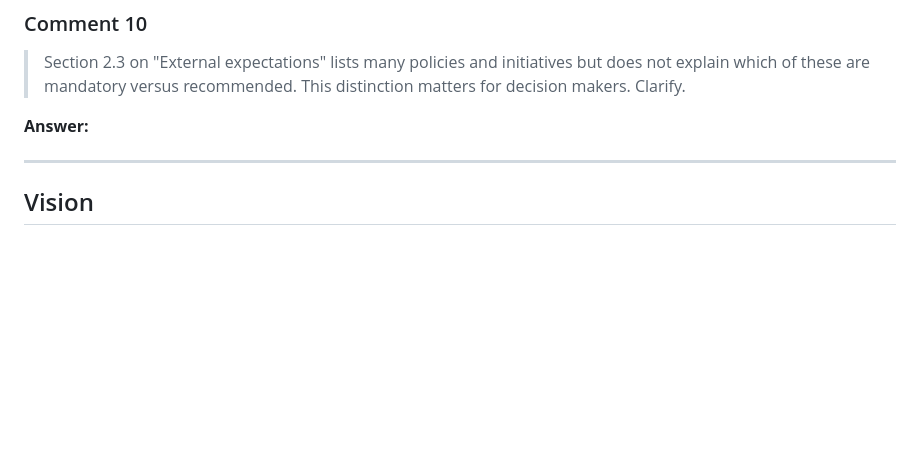
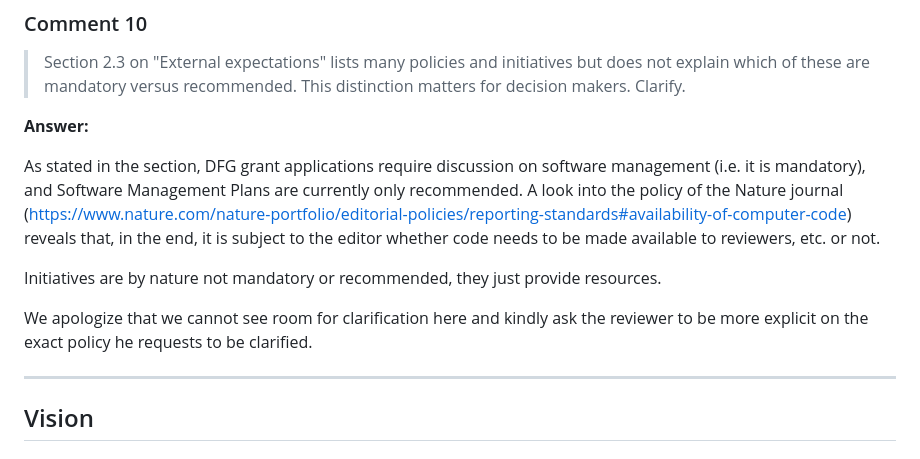
Before and after one commit to DE-RSE/2023_paper-RSE-groups, a Markdown page: review_answers/review_2_answers.md, the part around the change. GitHub-like rendering; blank space fills up the shorter version.

Commit message:
add answer on clarification requestion for policies
closes #172

```diff
--- a/review_answers/review_2_answers.md
+++ b/review_answers/review_2_answers.md
@@ -81,6 +81,12 @@ The actual number of core modules is not important since we expect RSE units to
 > Section 2.3 on "External expectations" lists many policies and initiatives but does not explain which of these are mandatory versus recommended. This distinction matters for decision makers. Clarify.
 
 **Answer:**
+
+As stated in the section, DFG grant applications require discussion on software management (i.e. it is mandatory), and Software Management Plans are currently only recommended. A look into the policy of the Nature journal (https://www.nature.com/nature-portfolio/editorial-policies/reporting-standards#availability-of-computer-code) reveals that, in the end, it is subject to the editor whether code needs to be made available to reviewers, etc. or not.
+
+Initiatives are by nature not mandatory or recommended, they just provide resources.
+
+We apologize that we cannot see room for clarification here and kindly ask the reviewer to be more explicit on the exact policy he requests to be clarified.
 
 ---
 
```
